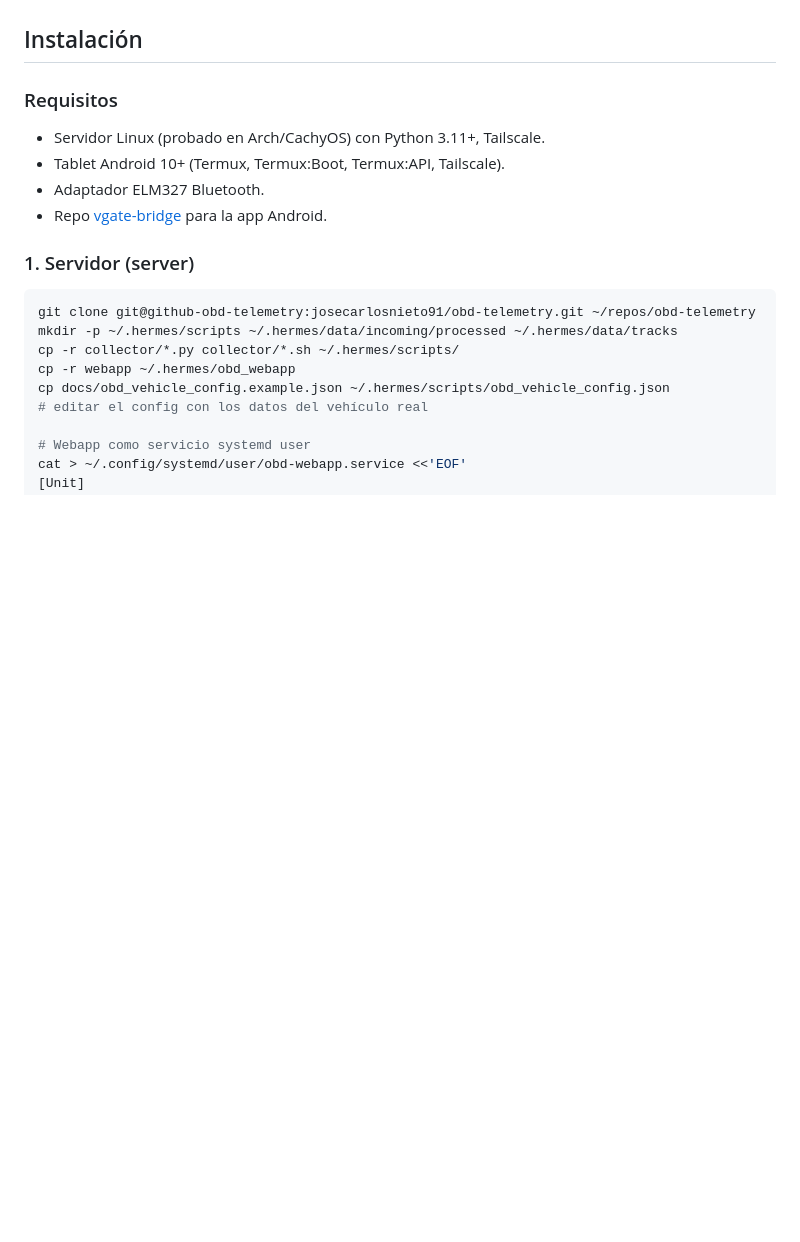
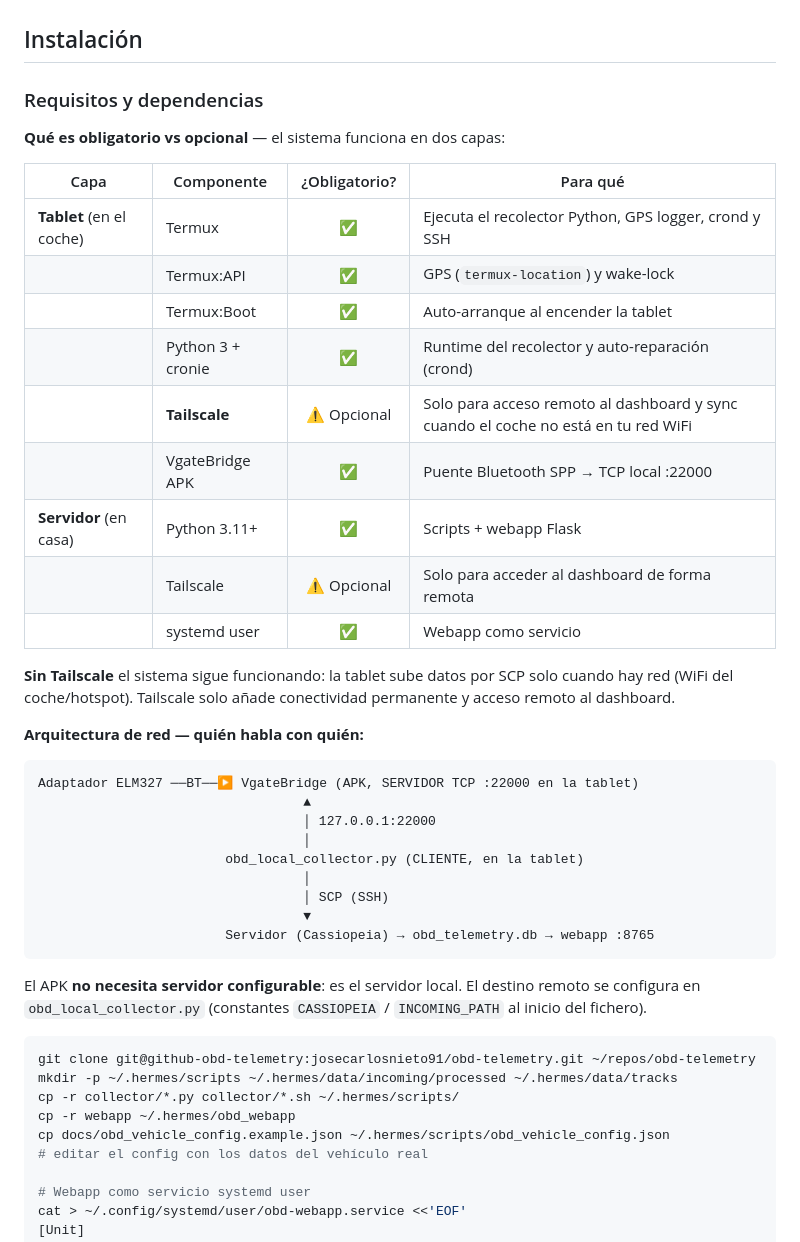
Before and after one commit to josecarlosnieto91/obd-telemetry, a Markdown page: README.md, the part around one of its changes. GitHub-like rendering; blank space fills up the shorter version.

````diff
--- a/README.md
+++ b/README.md
@@ -94,14 +94,44 @@ coche = nuevo config + seleccionar el adaptador en el bridge.
 
 ## Instalación
 
-### Requisitos
-- Servidor Linux (probado en Arch/CachyOS) con Python 3.11+, Tailscale.
-- Tablet Android 10+ (Termux, Termux:Boot, Termux:API, Tailscale).
-- Adaptador ELM327 Bluetooth.
-- Repo [vgate-bridge](https://github.com/josecarlosnieto91/vgate-bridge) para la
-  app Android.
+### Requisitos y dependencias
 
-### 1. Servidor (server)
+**Qué es obligatorio vs opcional** — el sistema funciona en dos capas:
+
+| Capa | Componente | ¿Obligatorio? | Para qué |
+|------|-----------|:---:|----------|
+| **Tablet** (en el coche) | Termux | ✅ | Ejecuta el recolector Python, GPS logger, crond y SSH |
+| | Termux:API | ✅ | GPS (`termux-location`) y wake-lock |
+| | Termux:Boot | ✅ | Auto-arranque al encender la tablet |
+| | Python 3 + cronie | ✅ | Runtime del recolector y auto-reparación (crond) |
+| | **Tailscale** | ⚠️ Opcional | Solo para acceso remoto al dashboard y sync cuando el coche no está en tu red WiFi |
+| | VgateBridge APK | ✅ | Puente Bluetooth SPP → TCP local :22000 |
+| **Servidor** (en casa) | Python 3.11+ | ✅ | Scripts + webapp Flask |
+| | Tailscale | ⚠️ Opcional | Solo para acceder al dashboard de forma remota |
+| | systemd user | ✅ | Webapp como servicio |
+
+**Sin Tailscale** el sistema sigue funcionando: la tablet sube datos por SCP solo cuando
+hay red (WiFi del coche/hotspot). Tailscale solo añade conectividad permanente y acceso
+remoto al dashboard.
+
+**Arquitectura de red — quién habla con quién:**
+
+```
+Adaptador ELM327 ──BT──▶ VgateBridge (APK, SERVIDOR TCP :22000 en la tablet)
+                                  ▲
+                                  │ 127.0.0.1:22000
+                                  │
+                        obd_local_collector.py (CLIENTE, en la tablet)
+                                  │
+                                  │ SCP (SSH)
+                                  ▼
+                        Servidor (Cassiopeia) → obd_telemetry.db → webapp :8765
+```
+
+El APK **no necesita servidor configurable**: es el servidor local. El destino
+remoto se configura en `obd_local_collector.py` (constantes `CASSIOPEIA` /
+`INCOMING_PATH` al inicio del fichero).
+
 ```bash
 git clone git@github-obd-telemetry:josecarlosnieto91/obd-telemetry.git ~/repos/obd-telemetry
 mkdir -p ~/.hermes/scripts ~/.hermes/data/incoming/processed ~/.hermes/data/tracks
````
Also changed, not shown: other parts of README.md (+39 -5 lines).
